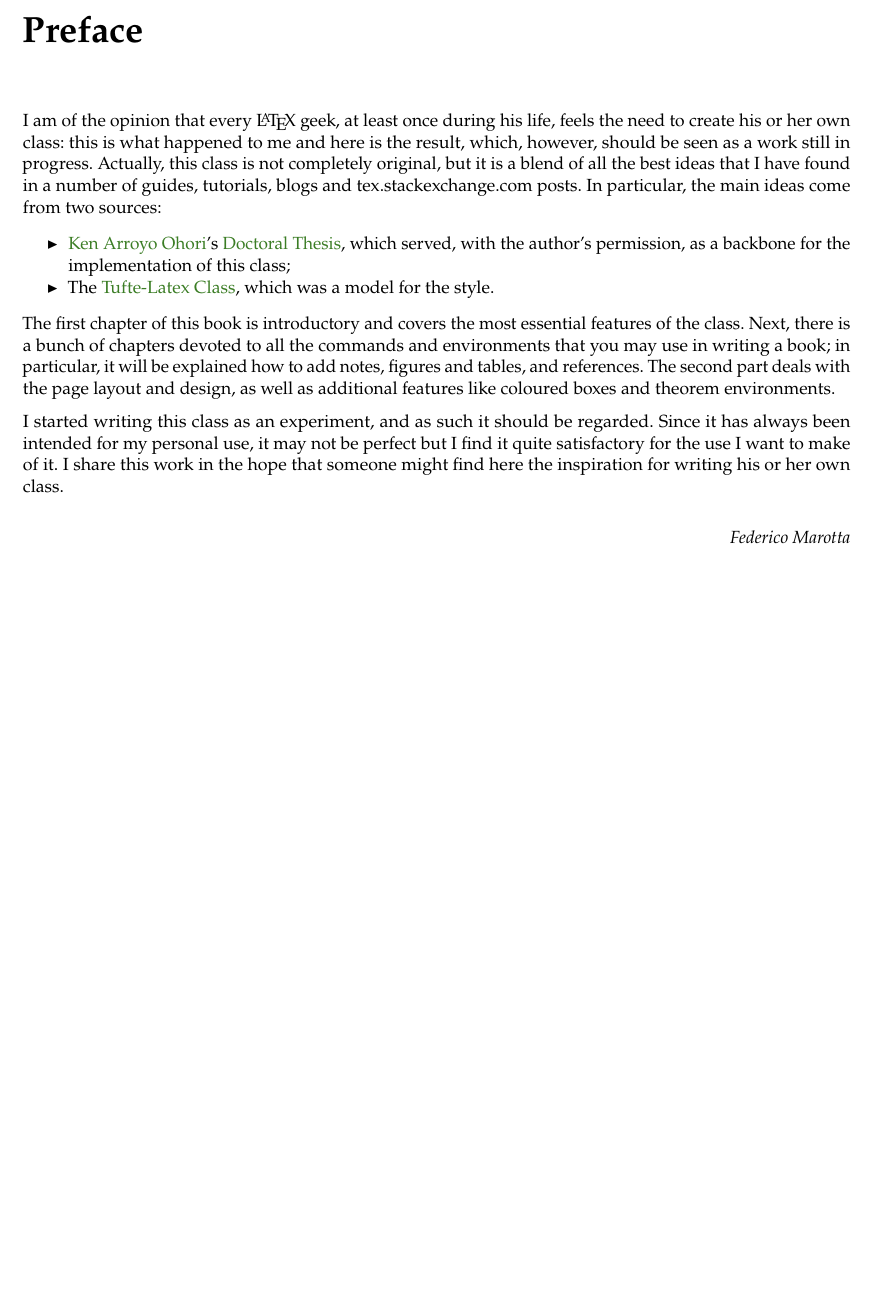
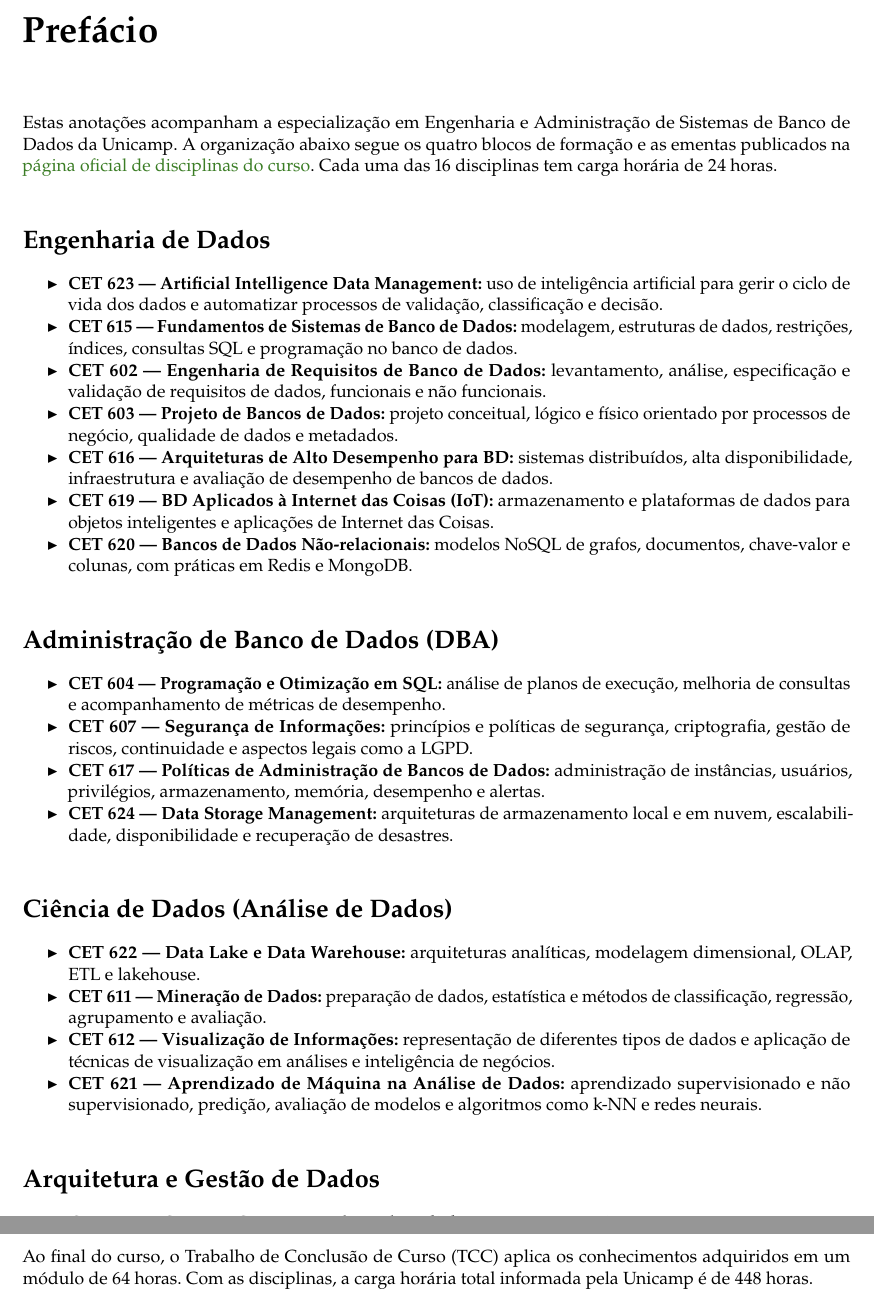
Before and after one commit to gab-i-alves/unicamp-learning-notes, a LaTeX thesis (main.tex, which reads chapters/preface.tex): part of page 5 of 57 before the commit and two parts of pages 5 and 6 of 57 after it, the two joined at a grey line, cut at the place of the change, the shorter picture padded with empty space. Compiled offline with pdfLaTeX; a LaTeX package or settings file that is missing is left out.

Commit message:
Atualiza prefácio com disciplinas da especialização

```diff
--- a/chapters/preface.tex
+++ b/chapters/preface.tex
@@ -1,38 +1,69 @@
-\chapter*{Preface}
-\addcontentsline{toc}{chapter}{Preface} % Add the preface to the table of contents as a chapter
+\chapter*{Prefácio}
+\addcontentsline{toc}{chapter}{Prefácio}
 
-I am of the opinion that every \LaTeX\xspace geek, at least once during
-his life, feels the need to create his or her own class: this is what
-happened to me and here is the result, which, however, should be seen as
-a work still in progress. Actually, this class is not completely
-original, but it is a blend of all the best ideas that I have found in a
-number of guides, tutorials, blogs and tex.stackexchange.com posts. In
-particular, the main ideas come from two sources:
+Estas anotações acompanham a especialização em Engenharia e Administração de
+Sistemas de Banco de Dados da Unicamp. A organização abaixo segue os quatro
+blocos de formação e as ementas publicados na
+\href{https://wordpress.ft.unicamp.br/espbd/?page_id=12}{página oficial de disciplinas do curso}.
+Cada uma das 16 disciplinas tem carga horária de 24 horas.
+
+\section*{Engenharia de Dados}
 
 \begin{itemize}
-	\item \href{https://3d.bk.tudelft.nl/ken/en/}{Ken Arroyo Ohori}'s
-	\href{https://3d.bk.tudelft.nl/ken/en/nl/ken/en/2016/04/17/a-1.5-column-layout-in-latex.html}{Doctoral
-	Thesis}, which served, with the author's permission, as a backbone
-	for the implementation of this class;
-	\item The
-		\href{https://github.com/Tufte-LaTeX/tufte-latex}{Tufte-Latex
-			Class}, which was a model for the style.
+	\item \textbf{CET 623 --- Artificial Intelligence Data Management:}
+	uso de inteligência artificial para gerir o ciclo de vida dos dados e
+	automatizar processos de validação, classificação e decisão.
+	\item \textbf{CET 615 --- Fundamentos de Sistemas de Banco de Dados:}
+	modelagem, estruturas de dados, restrições, índices, consultas SQL e
+	programação no banco de dados.
+	\item \textbf{CET 602 --- Engenharia de Requisitos de Banco de Dados:}
+	levantamento, análise, especificação e validação de requisitos de dados,
+	funcionais e não funcionais.
+	\item \textbf{CET 603 --- Projeto de Bancos de Dados:}
+	projeto conceitual, lógico e físico orientado por processos de negócio,
+	qualidade de dados e metadados.
+	\item \textbf{CET 616 --- Arquiteturas de Alto Desempenho para BD:}
+	sistemas distribuídos, alta disponibilidade, infraestrutura e avaliação
+	de desempenho de bancos de dados.
+	\item \textbf{CET 619 --- BD Aplicados à Internet das Coisas (IoT):}
+	armazenamento e plataformas de dados para objetos inteligentes e
+	aplicações de Internet das Coisas.
+	\item \textbf{CET 620 --- Bancos de Dados Não-relacionais:}
+	modelos NoSQL de grafos, documentos, chave-valor e colunas, com práticas
+	em Redis e MongoDB.
 \end{itemize}
 
-The first chapter of this book is introductory and covers the most
-essential features of the class. Next, there is a bunch of chapters
-devoted to all the commands and environments that you may use in writing
-a book; in particular, it will be explained how to add notes, figures
-and tables, and references. The second part deals with the page layout
-and design, as well as additional features like coloured boxes and
-theorem environments.
+\section*{Administração de Banco de Dados (DBA)}
 
-I started writing this class as an experiment, and as such it should be
-regarded. Since it has always been intended for my personal use, it may
-not be perfect but I find it quite satisfactory for the use I want to
-make of it. I share this work in the hope that someone might find here
-the inspiration for writing his or her own class.
+\begin{itemize}
+	\item \textbf{CET 604 --- Programação e Otimização em SQL:}
+	análise de planos de execução, melhoria de consultas e acompanhamento de
+	métricas de desempenho.
+	\item \textbf{CET 607 --- Segurança de Informações:}
+	princípios e políticas de segurança, criptografia, gestão de riscos,
+	continuidade e aspectos legais como a LGPD.
+	\item \textbf{CET 617 --- Políticas de Administração de Bancos de Dados:}
+	administração de instâncias, usuários, privilégios, armazenamento,
+	memória, desempenho e alertas.
+	\item \textbf{CET 624 --- Data Storage Management:}
+	arquiteturas de armazenamento local e em nuvem, escalabilidade,
+	disponibilidade e recuperação de desastres.
+\end{itemize}
 
-\begin{flushright}
-	\textit{Federico Marotta}
-\end{flushright}
+\section*{Ciência de Dados (Análise de Dados)}
+
+\begin{itemize}
+	\item \textbf{CET 622 --- Data Lake e Data Warehouse:}
+	arquiteturas analíticas, modelagem dimensional, OLAP, ETL e lakehouse.
+	\item \textbf{CET 611 --- Mineração de Dados:}
+	preparação de dados, estatística e métodos de classificação, regressão,
+	agrupamento e avaliação.
+	\item \textbf{CET 612 --- Visualização de Informações:}
+	representação de diferentes tipos de dados e aplicação de técnicas de
+	visualização em análises e inteligência de negócios.
+	\item \textbf{CET 621 --- Aprendizado de Máquina na Análise de Dados:}
+	aprendizado supervisionado e não supervisionado, predição, avaliação de
+	modelos e algoritmos como k-NN e redes neurais.
+\end{itemize}
+
+\section*{Arquitetura e Gestão de Dados}
@@ -38,0 +77,3 @@ the inspiration for writing his or her own class.
+Ao final do curso, o Trabalho de Conclusão de Curso (TCC) aplica os
+conhecimentos adquiridos em um módulo de 64 horas. Com as disciplinas, a
+carga horária total informada pela Unicamp é de 448 horas.
```
Also changed, not shown: chapters/preface.tex (7 more changed lines).
